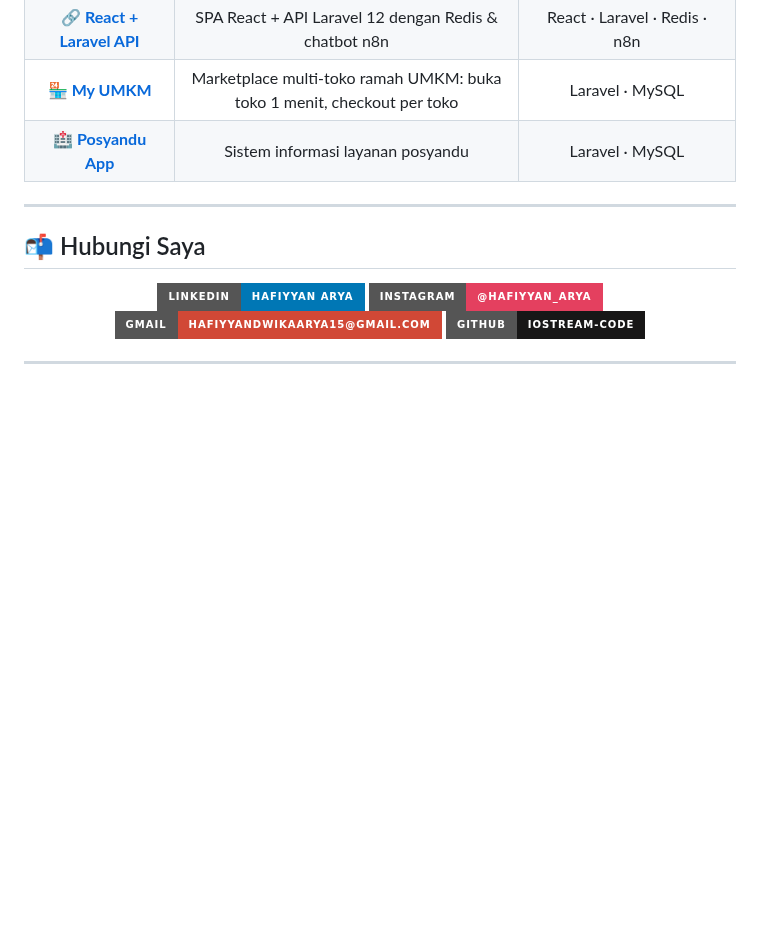
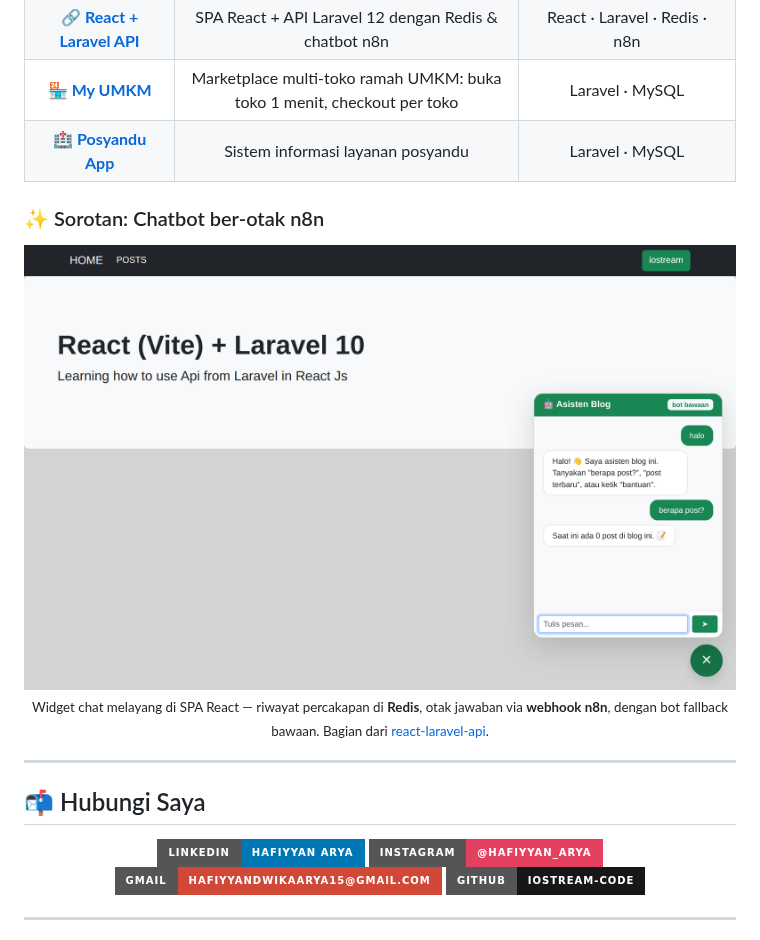
Before and after one commit to iostream-code/iostream-code, a Markdown page: README.md, the part around the change. Drawn GitHub-style; pictures changed too: assets/chatbot-n8n.png (added); badges without logos; blank space fills up the shorter version.

Commit message:
docs: add n8n chatbot screenshot to showcase
Co-Authored-By: Claude Fable 5 <noreply@anthropic.com>

```diff
--- a/README.md
+++ b/README.md
@@ -129,6 +129,18 @@ class HafiyyanDwikaArya:
 
 </div>
 
+### ✨ Sorotan: Chatbot ber-otak n8n
+
+<div align="center">
+
+<img src="assets/chatbot-n8n.png" alt="Widget chatbot React dengan Redis & n8n" width="760" />
+
+<br/>
+
+<sub>Widget chat melayang di SPA React — riwayat percakapan di <b>Redis</b>, otak jawaban via <b>webhook n8n</b>, dengan bot fallback bawaan. Bagian dari <a href="https://github.com/iostream-code/react-laravel-api">react-laravel-api</a>.</sub>
+
+</div>
+
 ---
 
 ## 📬 Hubungi Saya
```
